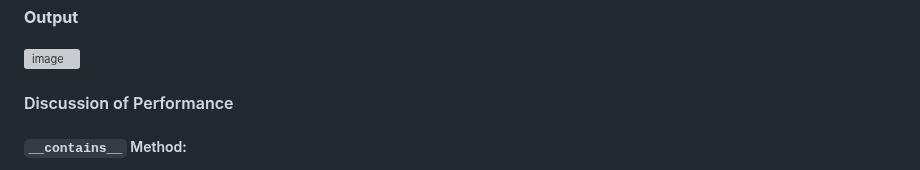
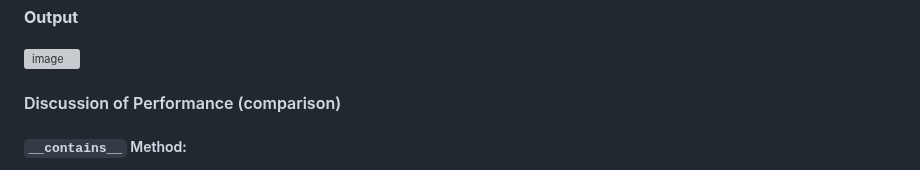
Before and after one commit to ylc22/CB-B-634-Computational-Methods-for-Informatics, a Markdown page: problem_set_1/README.md, the part around the change. Rendered like a GitHub page; grey boxes are pictures that could not be loaded.

```diff
--- a/problem_set_1/README.md
+++ b/problem_set_1/README.md
@@ -872,7 +872,7 @@ plt.show()
 ![image](https://github.com/user-attachments/assets/477d8a12-d572-4642-98a7-8e5534cb1288)
 
 
-#### Discussion of Performance
+#### Discussion of Performance (comparison)
 
 ##### `__contains__` Method:
 - The time complexity for the `__contains__` method is **O(log n)**, as expected for searching in a balanced binary search tree. As the number of elements (`n`) increases, the time taken to perform the `in` operation increases logarithmically.
```
